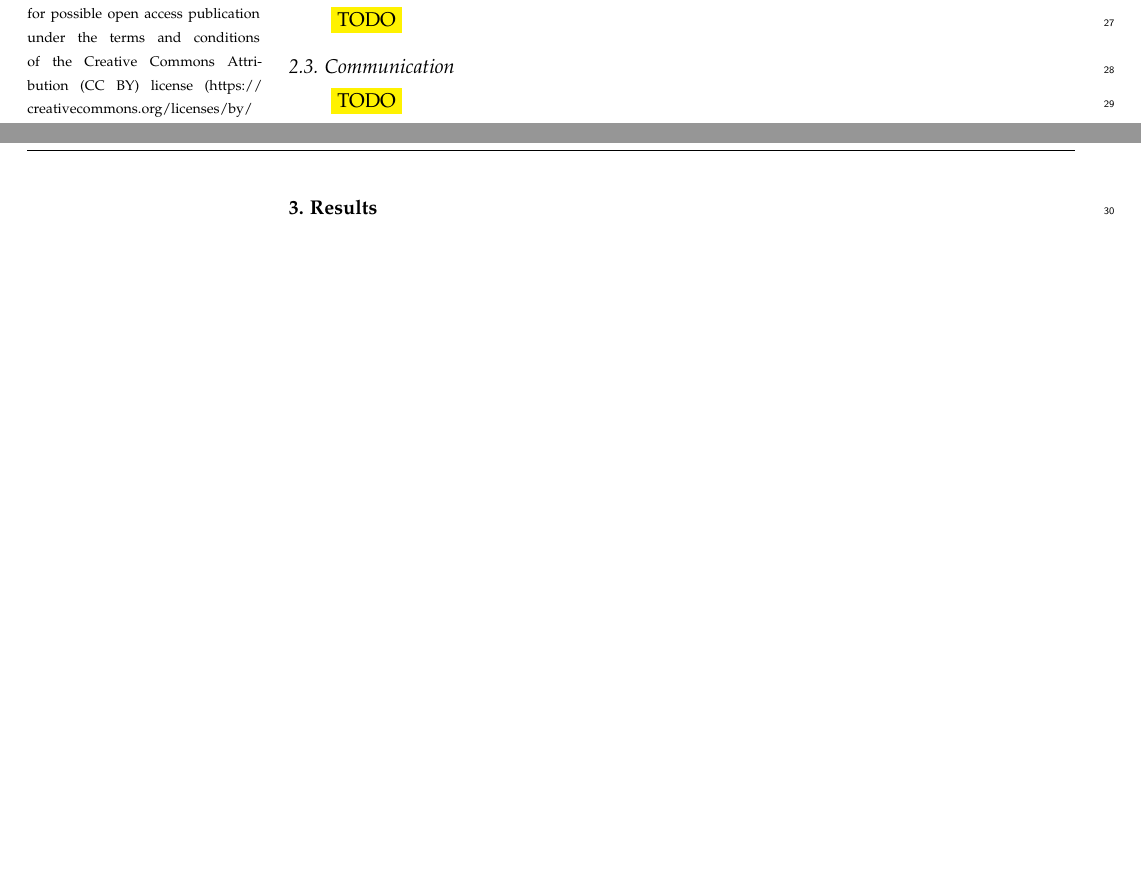
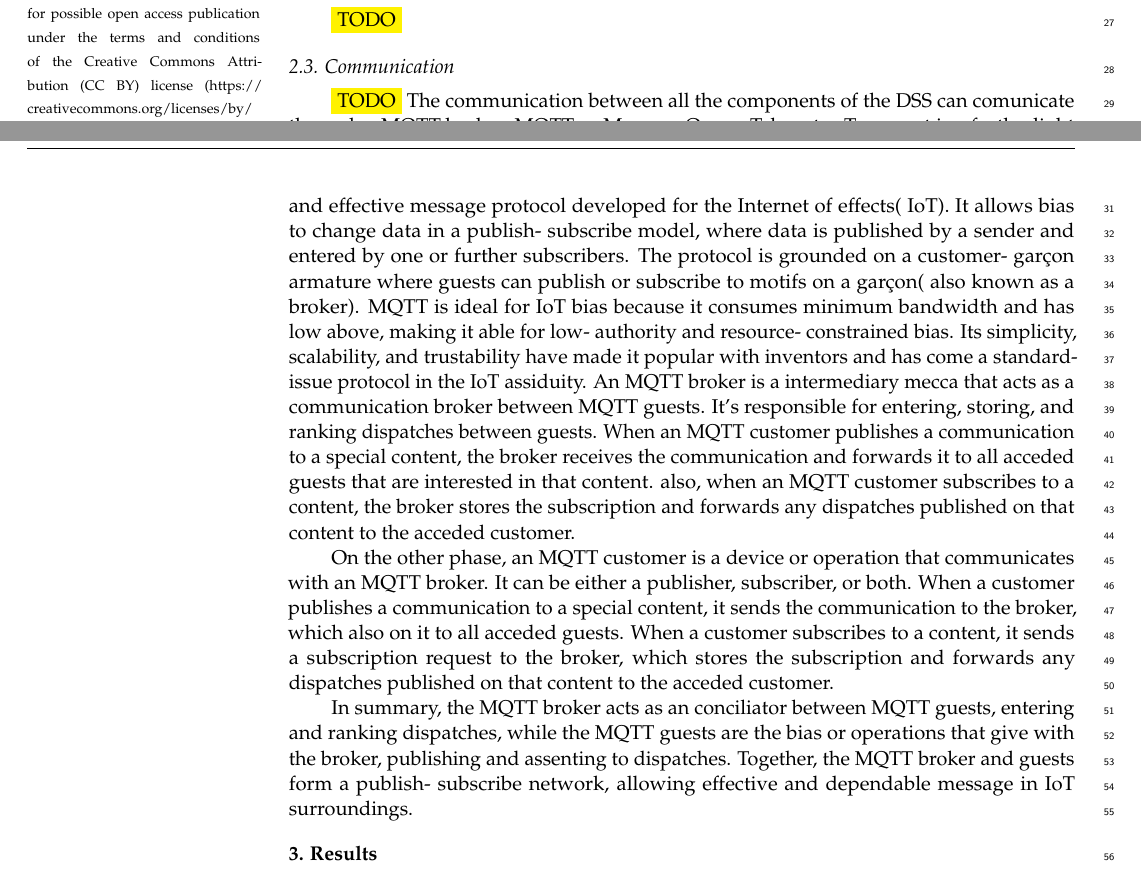
Before and after one commit to Verollaf/PaperAres, a LaTeX paper (main.tex): two parts of pages 1 and 2 of 6, joined at a grey line, cut so that both start at the same text, the shorter picture padded with empty space. Compiled offline with pdfLaTeX.

Commit message:
Auto stash before merge of "main" and "origin/main"

```diff
--- a/main.tex
+++ b/main.tex
@@ -189,9 +189,20 @@ The goal of this paper is to propose a new path planning method that uses a prob
 
 \subsection{Communication}
 \colorbox{yellow}{TODO}
+The communication between all the components of the DSS can comunicate through a MQTT broker.
+MQTT or Message Queue Telemetry Transport is a featherlight and effective message protocol developed for the Internet of effects( IoT).
+It allows bias to change data in a publish- subscribe model, where data is published by a sender and entered by one or further subscribers. The protocol is grounded on a customer- garçon armature where guests can publish or subscribe to motifs on a garçon( also known as a broker). MQTT is ideal for IoT bias because it consumes minimum bandwidth and has low above, making it able for low- authority and resource- constrained bias.
+Its simplicity, scalability, and trustability have made it popular with inventors and has come a standard-issue protocol in the IoT assiduity.
+An MQTT broker is a intermediary mecca that acts as a communication broker between MQTT guests. It's responsible for entering, storing, and ranking dispatches between guests. When an MQTT customer publishes a communication to a special content, the broker receives the communication and forwards it to all acceded guests that are interested in that content. also, when an MQTT customer subscribes to a content, the broker stores the subscription and forwards any dispatches published on that content to the acceded customer.
+
+On the other phase, an MQTT customer is a device or operation that communicates with an MQTT broker. It can be either a publisher, subscriber, or both. When a customer publishes a communication to a special content, it sends the communication to the broker, which also on it to all acceded guests. When a customer subscribes to a content, it sends a subscription request to the broker, which stores the subscription and forwards any dispatches published on that content to the acceded customer.
+
+In summary, the MQTT broker acts as an conciliator between MQTT guests, entering and ranking dispatches, while the MQTT guests are the bias or operations that give with the broker, publishing and assenting to dispatches. Together, the MQTT broker and guests form a publish- subscribe network, allowing effective and dependable message in IoT surroundings.
+
 
 \section{Results}
 \colorbox{yellow}{TODO}
+
 
 \section{Conclusions}
 \colorbox{yellow}{TODO}
```
